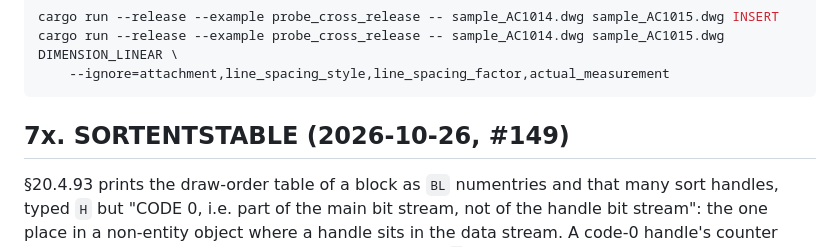
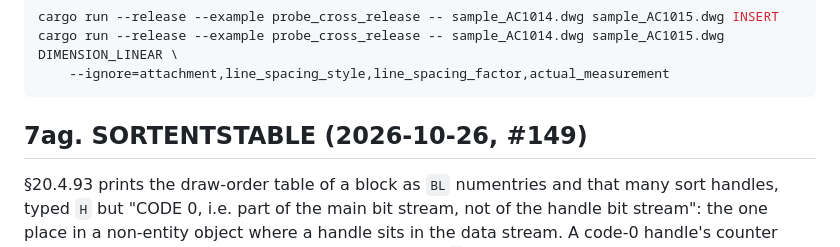
Before and after one commit to DrunkOnJava/dwg-rs, a Markdown page: ARCHITECTURE.md, the part around the change. Rendered like a GitHub page.

Commit message:
docs(architecture): renumber the new section (7x->7ag) after the sections main added

````diff
--- a/ARCHITECTURE.md
+++ b/ARCHITECTURE.md
@@ -1794,7 +1794,7 @@ cargo run --release --example probe_cross_release -- sample_AC1014.dwg sample_AC
     --ignore=attachment,line_spacing_style,line_spacing_factor,actual_measurement
 ```
 
-## 7x. SORTENTSTABLE (2026-10-26, #149)
+## 7ag. SORTENTSTABLE (2026-10-26, #149)
 
 §20.4.93 prints the draw-order table of a block as `BL` numentries and that
 many sort handles, typed `H` but "CODE 0, i.e. part of the main bit stream,
````
